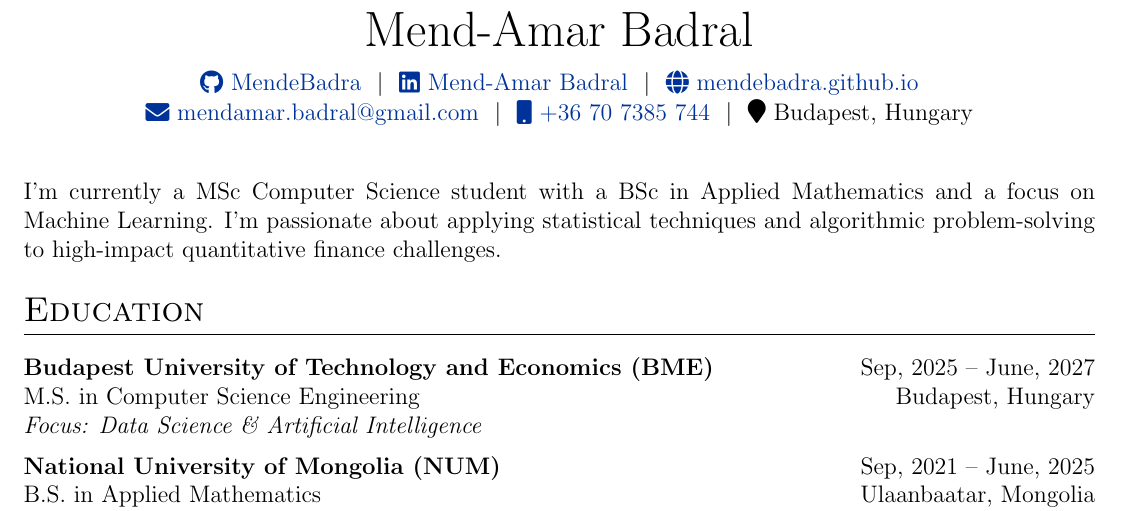
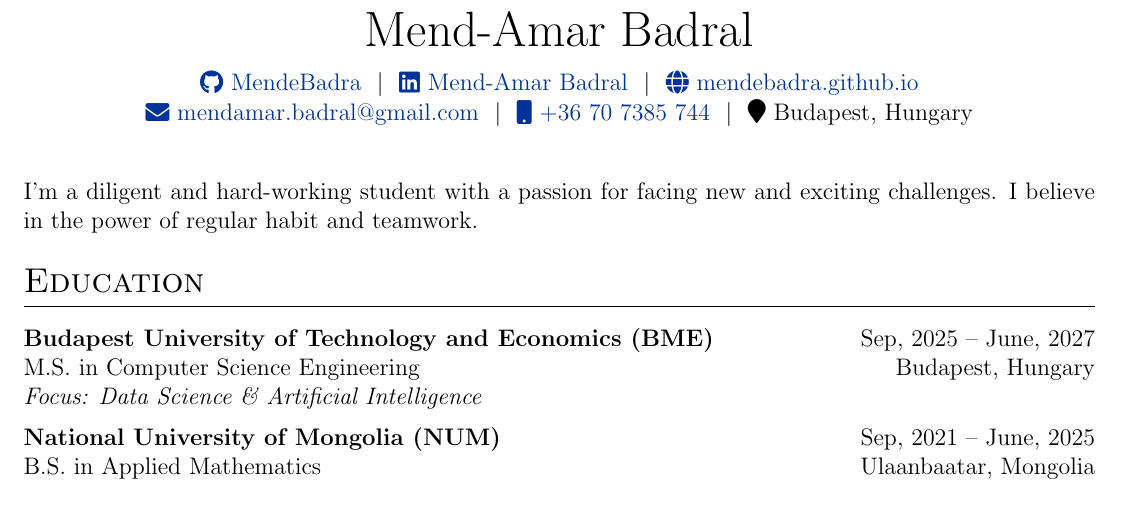
Before and after one commit to MendeBadra/MendeeResume, a LaTeX CV (cv.tex): part of the page, cut so that both start at the same text. Compiled offline with pdfLaTeX.

Commit message:
Added regular habit and teamwork related personal statement

```diff
--- a/cv.tex
+++ b/cv.tex
@@ -156,7 +156,9 @@
 \noindent
 % I'm a diligent and hard-working student with a passion for applying computational thinking to the most interesting problems. I aspire to contribute to the advancements in scientific discovery, machine learning and computer vision. I'm an avid Julia enthusiast and Python programmer.
 
-I'm currently a MSc Computer Science student with a BSc in Applied Mathematics and a focus on Machine Learning. I'm passionate about applying statistical techniques and algorithmic problem-solving to high-impact quantitative finance challenges.
+% I'm currently a MSc Computer Science student with a BSc in Applied Mathematics and a focus on Machine Learning. I'm passionate about applying statistical techniques and algorithmic problem-solving to high-impact quantitative finance challenges.
+
+ I'm a diligent and hard-working student with a passion for facing new and exciting challenges. I believe in the power of regular habit and teamwork.
 
 %----------------------------------------------------------------------------------------
 %   EDUCATION
```
Also changed, not shown: cv.pdf.
